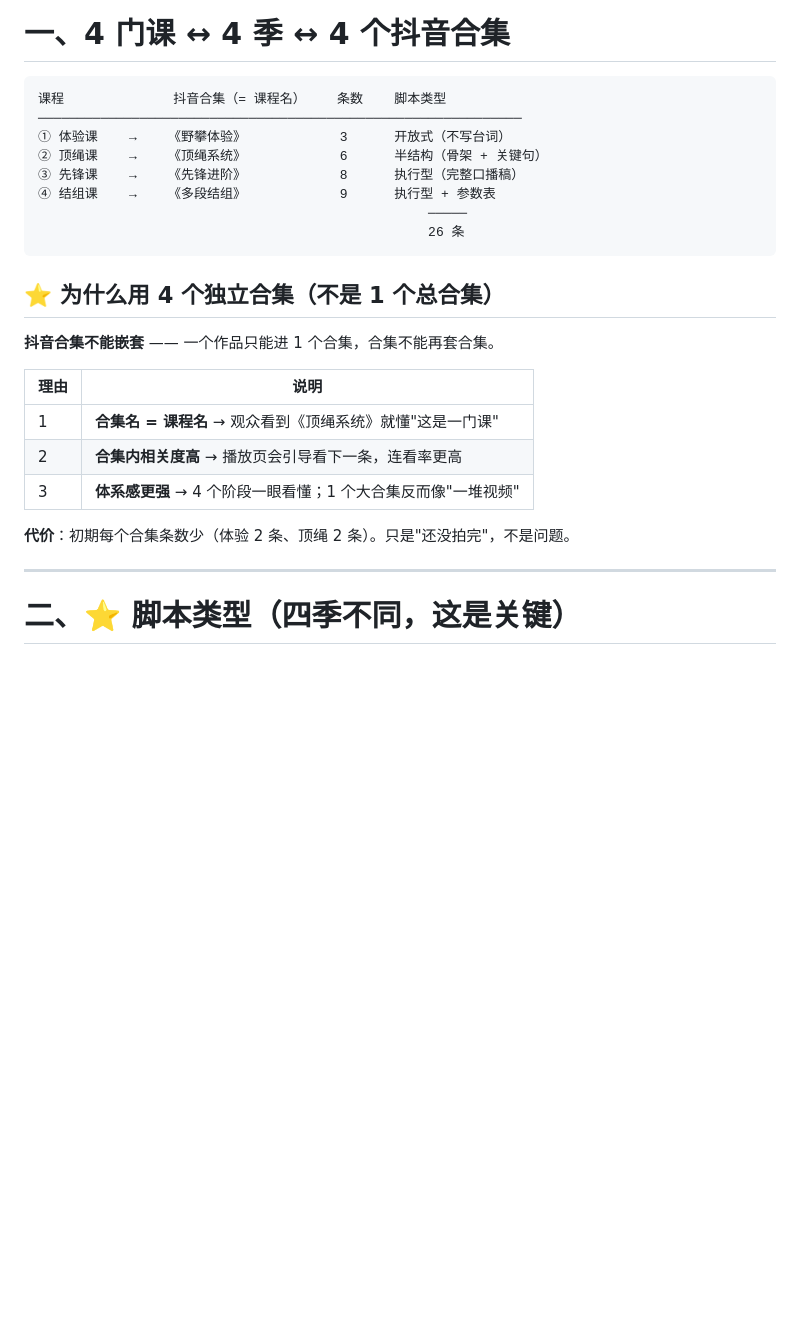
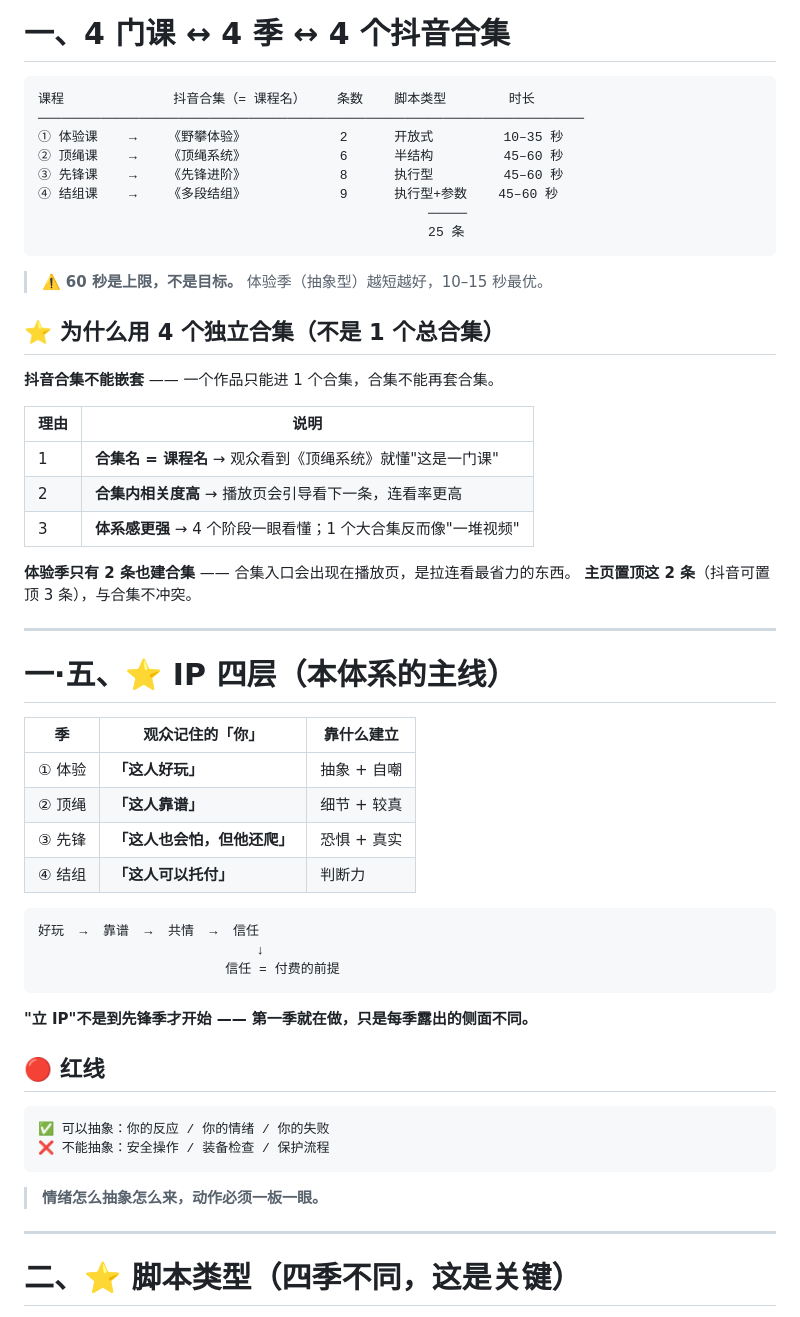
Before and after one commit to JFClimbing/jfclimbing-content-system, a Markdown page: ops-manual/野攀系列_总结构v4.md, the part around one of its changes. Drawn GitHub-style; blank space fills up the shorter version.

Commit message:
chore: 更新 野攀系列_总结构v4.md

````diff
--- a/ops-manual/野攀系列_总结构v4.md
+++ b/ops-manual/野攀系列_总结构v4.md
@@ -8,15 +8,17 @@
 # 一、4 门课 ↔ 4 季 ↔ 4 个抖音合集
 
 ```
-课程              抖音合集（= 课程名）    条数    脚本类型
-──────────────────────────────────────────────────────────────
-① 体验课    →    《野攀体验》            3      开放式（不写台词）
-② 顶绳课    →    《顶绳系统》            6      半结构（骨架 + 关键句）
-③ 先锋课    →    《先锋进阶》            8      执行型（完整口播稿）
-④ 结组课    →    《多段结组》            9      执行型 + 参数表
+课程              抖音合集（= 课程名）    条数    脚本类型        时长
+──────────────────────────────────────────────────────────────────────
+① 体验课    →    《野攀体验》            2      开放式         10–35 秒
+② 顶绳课    →    《顶绳系统》            6      半结构         45–60 秒
+③ 先锋课    →    《先锋进阶》            8      执行型         45–60 秒
+④ 结组课    →    《多段结组》            9      执行型+参数    45–60 秒
                                                   ─────
-                                                  26 条
+                                                  25 条
 ```
+
+> ⚠️ **60 秒是上限，不是目标。** 体验季（抽象型）越短越好，10–15 秒最优。
 
 ## ⭐ 为什么用 4 个独立合集（不是 1 个总合集）
 
@@ -28,7 +30,35 @@
 | 2 | **合集内相关度高** → 播放页会引导看下一条，连看率更高 |
 | 3 | **体系感更强** → 4 个阶段一眼看懂；1 个大合集反而像"一堆视频" |
 
-**代价**：初期每个合集条数少（体验 2 条、顶绳 2 条）。只是"还没拍完"，不是问题。
+**体验季只有 2 条也建合集** —— 合集入口会出现在播放页，是拉连看最省力的东西。
+**主页置顶这 2 条**（抖音可置顶 3 条），与合集不冲突。
+
+---
+
+# 一·五、⭐ IP 四层（本体系的主线）
+
+| 季 | 观众记住的「你」 | 靠什么建立 |
+|---|---|---|
+| ① 体验 | **「这人好玩」** | 抽象 + 自嘲 |
+| ② 顶绳 | **「这人靠谱」** | 细节 + 较真 |
+| ③ 先锋 | **「这人也会怕，但他还爬」** | 恐惧 + 真实 |
+| ④ 结组 | **「这人可以托付」** | 判断力 |
+
+```
+好玩  →  靠谱  →  共情  →  信任
+                            ↓
+                        信任 = 付费的前提
+```
+
+**"立 IP"不是到先锋季才开始 —— 第一季就在做，只是每季露出的侧面不同。**
+
+## 🔴 红线
+
+```
+✅ 可以抽象：你的反应 / 你的情绪 / 你的失败
+❌ 不能抽象：安全操作 / 装备检查 / 保护流程
+```
+> **情绪怎么抽象怎么来，动作必须一板一眼。**
 
 ---
 
````
Also changed, not shown: other parts of ops-manual/野攀系列_总结构v4.md (+24 -9 lines).
